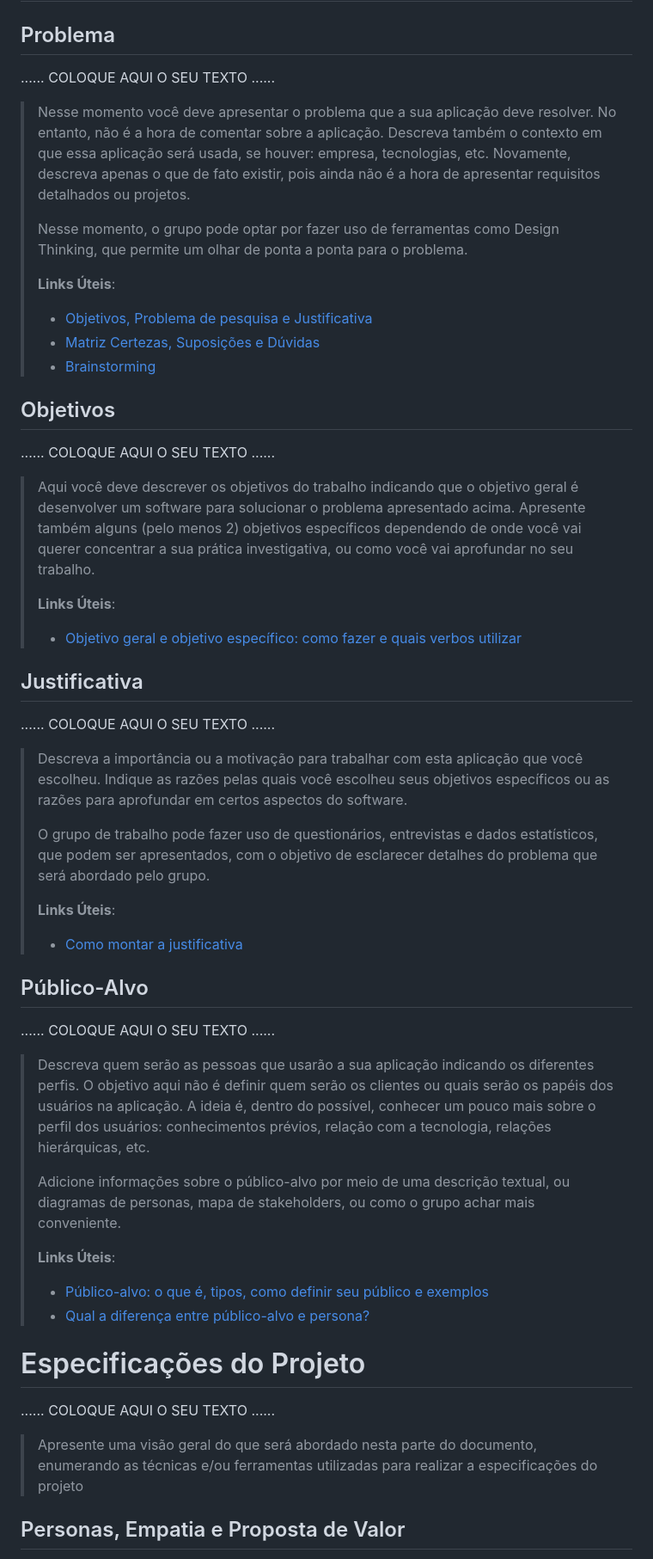
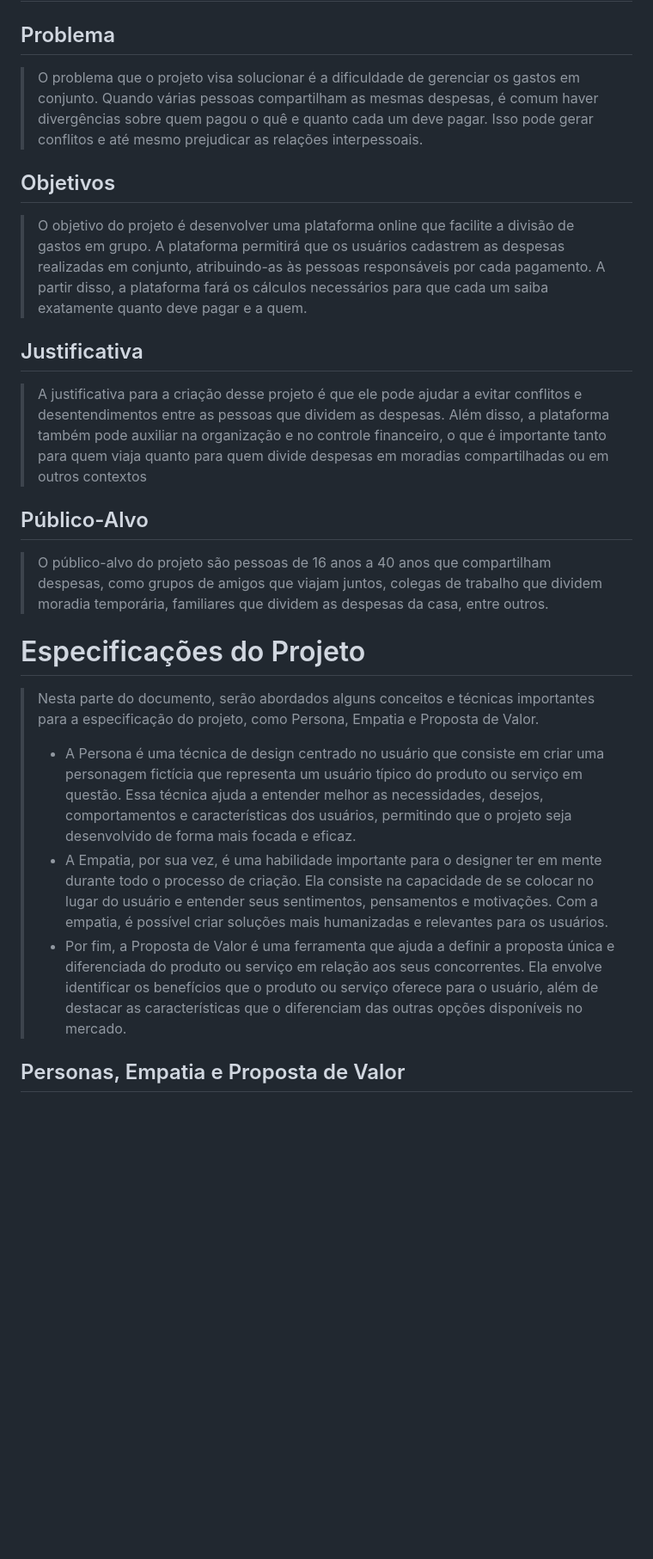
Before and after one commit to ICEI-PUC-Minas-PPLES-TI/plf-es-2023-1-ti1-0385100-gestao-financeira-4, a Markdown page: docs/relatorio/Relatorio Tecnico - TEMPLATE.md, the part around the change printed below. Shown: that part at 86% size. GitHub-like rendering; blank space fills up the shorter version.

```diff
--- a/docs/relatorio/Relatorio Tecnico - TEMPLATE.md
+++ b/docs/relatorio/Relatorio Tecnico - TEMPLATE.md
@@ -56,78 +51,25 @@
 
 ## Problema
 
-......  COLOQUE AQUI O SEU TEXTO ......
-
-> Nesse momento você deve apresentar o problema que a sua aplicação deve
-> resolver. No entanto, não é a hora de comentar sobre a aplicação.
-> Descreva também o contexto em que essa aplicação será usada, se
-> houver: empresa, tecnologias, etc. Novamente, descreva apenas o que de
-> fato existir, pois ainda não é a hora de apresentar requisitos
-> detalhados ou projetos.
->
-> Nesse momento, o grupo pode optar por fazer uso
-> de ferramentas como Design Thinking, que permite um olhar de ponta a
-> ponta para o problema.
->
-> **Links Úteis**:
-> - [Objetivos, Problema de pesquisa e Justificativa](https://medium.com/@versioparole/objetivos-problema-de-pesquisa-e-justificativa-c98c8233b9c3)
-> - [Matriz Certezas, Suposições e Dúvidas](https://medium.com/educa%C3%A7%C3%A3o-fora-da-caixa/matriz-certezas-suposi%C3%A7%C3%B5es-e-d%C3%BAvidas-fa2263633655)
-> - [Brainstorming](https://www.euax.com.br/2018/09/brainstorming/)
+> O problema que o projeto visa solucionar é a dificuldade de gerenciar os gastos em conjunto. Quando várias pessoas compartilham as mesmas despesas, é comum haver divergências sobre quem pagou o quê e quanto cada um deve pagar. Isso pode gerar conflitos e até mesmo prejudicar as relações interpessoais.
 
 ## Objetivos
 
-......  COLOQUE AQUI O SEU TEXTO ......
-
-> Aqui você deve descrever os objetivos do trabalho indicando que o
-> objetivo geral é desenvolver um software para solucionar o problema
-> apresentado acima. Apresente também alguns (pelo menos 2) objetivos
-> específicos dependendo de onde você vai querer concentrar a sua
-> prática investigativa, ou como você vai aprofundar no seu trabalho.
->
-> **Links Úteis**:
-> - [Objetivo geral e objetivo específico: como fazer e quais verbos utilizar](https://blog.mettzer.com/diferenca-entre-objetivo-geral-e-objetivo-especifico/)
+> O objetivo do projeto é desenvolver uma plataforma online que facilite a divisão de gastos em grupo. A plataforma permitirá que os usuários cadastrem as despesas realizadas em conjunto, atribuindo-as às pessoas responsáveis por cada pagamento. A partir disso, a plataforma fará os cálculos necessários para que cada um saiba exatamente quanto deve pagar e a quem.
 
 ## Justificativa
 
-......  COLOQUE AQUI O SEU TEXTO ......
-
-> Descreva a importância ou a motivação para trabalhar com esta aplicação
-> que você escolheu. Indique as razões pelas quais você escolheu seus
-> objetivos específicos ou as razões para aprofundar em certos aspectos
-> do software.
->
-> O grupo de trabalho pode fazer uso de questionários, entrevistas e
-> dados estatísticos, que podem ser apresentados, com o objetivo de
-> esclarecer detalhes do problema que será abordado pelo grupo.
->
-> **Links Úteis**:
-> - [Como montar a justificativa](https://guiadamonografia.com.br/como-montar-justificativa-do-tcc/)
+> A justificativa para a criação desse projeto é que ele pode ajudar a evitar conflitos e desentendimentos entre as pessoas que dividem as despesas. Além disso, a plataforma também pode auxiliar na organização e no controle financeiro, o que é importante tanto para quem viaja quanto para quem divide despesas em moradias compartilhadas ou em outros contextos
 
 ## Público-Alvo
 
-......  COLOQUE AQUI O SEU TEXTO ......
-
-> Descreva quem serão as pessoas que usarão a sua aplicação indicando os
-> diferentes perfis. O objetivo aqui não é definir quem serão os
-> clientes ou quais serão os papéis dos usuários na aplicação. A ideia
-> é, dentro do possível, conhecer um pouco mais sobre o perfil dos
-> usuários: conhecimentos prévios, relação com a tecnologia, relações
-> hierárquicas, etc.
->
-> Adicione informações sobre o público-alvo por meio de uma descrição
-> textual, ou diagramas de personas, mapa de stakeholders, ou como o
-> grupo achar mais conveniente.
->
-> **Links Úteis**:
-> - [Público-alvo: o que é, tipos, como definir seu público e exemplos](https://klickpages.com.br/blog/publico-alvo-o-que-e/)
-> - [Qual a diferença entre público-alvo e persona?](https://rockcontent.com/blog/diferenca-publico-alvo-e-persona/)
+> O público-alvo do projeto são pessoas de 16 anos a 40 anos que compartilham despesas, como grupos de amigos que viajam juntos, colegas de trabalho que dividem moradia temporária, familiares que dividem as despesas da casa, entre outros.
 
 # Especificações do Projeto
 
-......  COLOQUE AQUI O SEU TEXTO ......
-
-> Apresente uma visão geral do que será abordado nesta parte do
-> documento, enumerando as técnicas e/ou ferramentas utilizadas para
-> realizar a especificações do projeto
+> Nesta parte do documento, serão abordados alguns conceitos e técnicas importantes para a especificação do projeto, como Persona, Empatia e Proposta de Valor.
+> - A Persona é uma técnica de design centrado no usuário que consiste em criar uma personagem fictícia que representa um usuário típico do produto ou serviço em questão. Essa técnica ajuda a entender melhor as necessidades, desejos, comportamentos e características dos usuários, permitindo que o projeto seja desenvolvido de forma mais focada e eficaz.
+> - A Empatia, por sua vez, é uma habilidade importante para o designer ter em mente durante todo o processo de criação. Ela consiste na capacidade de se colocar no lugar do usuário e entender seus sentimentos, pensamentos e motivações. Com a empatia, é possível criar soluções mais humanizadas e relevantes para os usuários.
+> - Por fim, a Proposta de Valor é uma ferramenta que ajuda a definir a proposta única e diferenciada do produto ou serviço em relação aos seus concorrentes. Ela envolve identificar os benefícios que o produto ou serviço oferece para o usuário, além de destacar as características que o diferenciam das outras opções disponíveis no mercado.
 
 ## Personas, Empatia e Proposta de Valor
```
Also changed, not shown: other parts of docs/relatorio/Relatorio Tecnico - TEMPLATE.md (+76 -152 lines).
